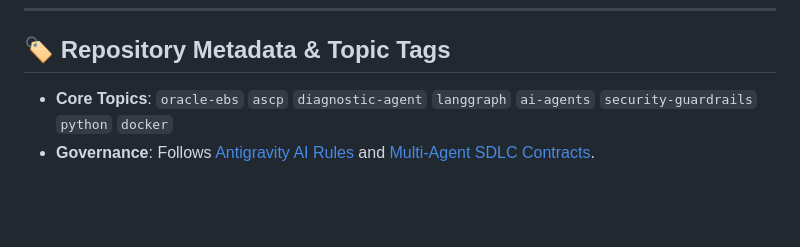
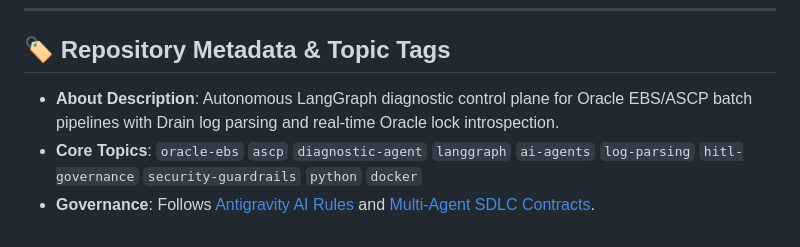
Before and after one commit to tripathiswastik/ASCP-Collections-Agent-Setup, a Markdown page: README.md, the part around the change. GitHub-like rendering; blank space fills up the shorter version.

Commit message:
docs(metadata): add about description and 10 topic keywords

```diff
--- a/README.md
+++ b/README.md
@@ -367,5 +367,6 @@ This project is licensed under the MIT License - see the [LICENSE](LICENSE) file
 ---
 
 ## 🏷️ Repository Metadata & Topic Tags
-- **Core Topics**: `oracle-ebs` `ascp` `diagnostic-agent` `langgraph` `ai-agents` `security-guardrails` `python` `docker`
+- **About Description**: Autonomous LangGraph diagnostic control plane for Oracle EBS/ASCP batch pipelines with Drain log parsing and real-time Oracle lock introspection.
+- **Core Topics**: `oracle-ebs` `ascp` `diagnostic-agent` `langgraph` `ai-agents` `log-parsing` `hitl-governance` `security-guardrails` `python` `docker`
 - **Governance**: Follows [Antigravity AI Rules](file:///d:/ag-ai/.agents/rules/antigravity-rules.md) and [Multi-Agent SDLC Contracts](file:///d:/ag-ai/.agents/rules/multi-agent-prompts.md).
```
